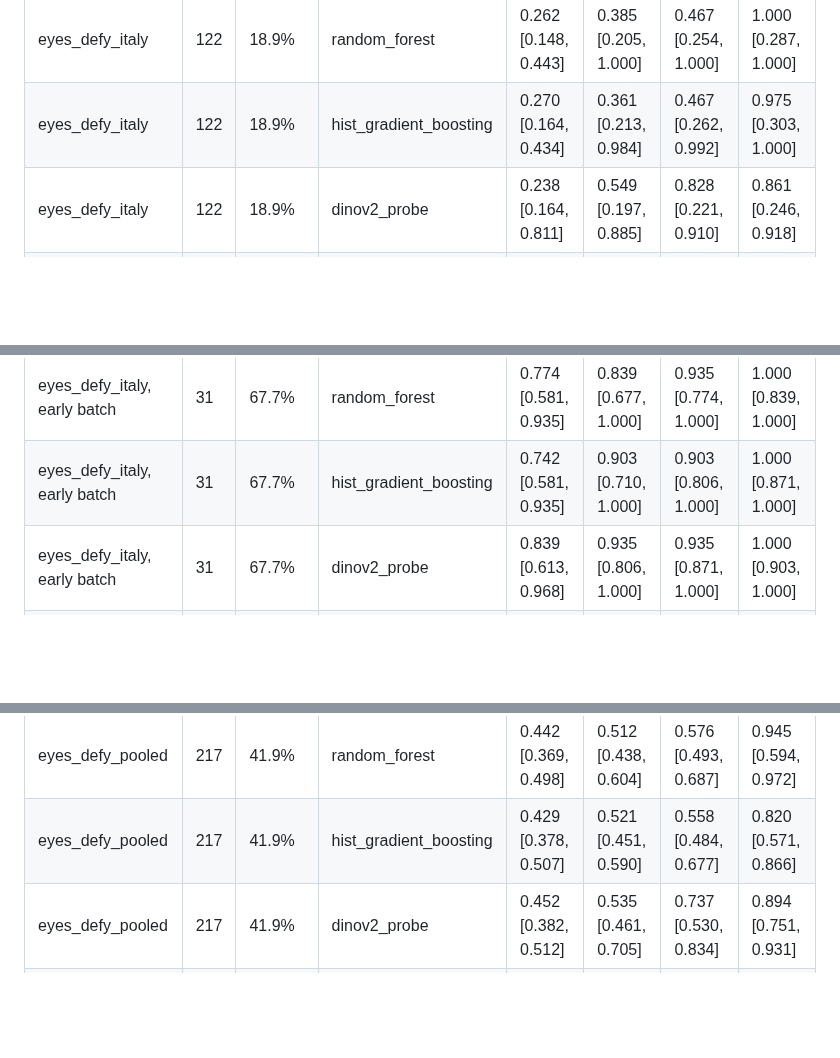
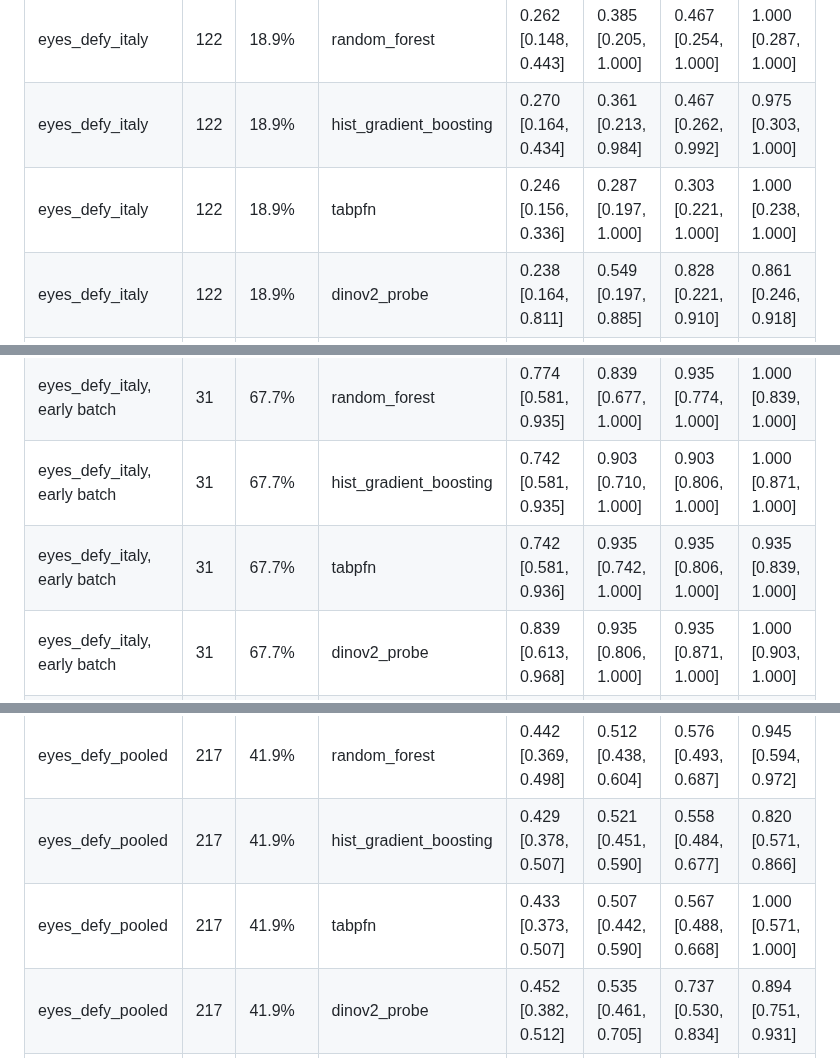
Before and after one commit to Mariaakhtar0035/iris-anemia-screening, a Markdown page: reports/clinical_eyelid.md, 3 parts joined by grey strips. GitHub-like rendering; blank space fills up the shorter version.

```diff
--- a/reports/clinical_eyelid.md
+++ b/reports/clinical_eyelid.md
@@ -24,18 +26,21 @@ How to read it: a clinic picks how many anemic people it can afford to miss. **T
 | eyes_defy_italy | 122 | 18.9% | rule_low_redness | 0.238 [0.148, 0.361] | 0.311 [0.197, 0.738] | 0.344 [0.230, 0.762] | 0.705 [0.254, 0.779] |
 | eyes_defy_italy | 122 | 18.9% | random_forest | 0.262 [0.148, 0.443] | 0.385 [0.205, 1.000] | 0.467 [0.254, 1.000] | 1.000 [0.287, 1.000] |
 | eyes_defy_italy | 122 | 18.9% | hist_gradient_boosting | 0.270 [0.164, 0.434] | 0.361 [0.213, 0.984] | 0.467 [0.262, 0.992] | 0.975 [0.303, 1.000] |
+| eyes_defy_italy | 122 | 18.9% | tabpfn | 0.246 [0.156, 0.336] | 0.287 [0.197, 1.000] | 0.303 [0.221, 1.000] | 1.000 [0.238, 1.000] |
 | eyes_defy_italy | 122 | 18.9% | dinov2_probe | 0.238 [0.164, 0.811] | 0.549 [0.197, 0.885] | 0.828 [0.221, 0.910] | 0.861 [0.246, 0.918] |
 | eyes_defy_italy | 122 | 18.9% | visionfm_probe | 0.189 [0.131, 0.393] | 0.320 [0.164, 0.893] | 0.418 [0.205, 0.918] | 0.877 [0.230, 0.926] |
 | eyes_defy_italy | 122 | 18.9% | vit_b16_finetuned (1 seed) | 0.205 [0.131, 0.385] | 0.246 [0.164, 0.877] | 0.418 [0.180, 0.902] | 0.852 [0.197, 0.910] |
 | eyes_defy_italy, early batch | 31 | 67.7% | rule_low_redness | 0.742 [0.548, 0.903] | 0.871 [0.677, 0.968] | 0.871 [0.742, 0.968] | 0.871 [0.742, 0.968] |
 | eyes_defy_italy, early batch | 31 | 67.7% | random_forest | 0.774 [0.581, 0.935] | 0.839 [0.677, 1.000] | 0.935 [0.774, 1.000] | 1.000 [0.839, 1.000] |
 | eyes_defy_italy, early batch | 31 | 67.7% | hist_gradient_boosting | 0.742 [0.581, 0.935] | 0.903 [0.710, 1.000] | 0.903 [0.806, 1.000] | 1.000 [0.871, 1.000] |
+| eyes_defy_italy, early batch | 31 | 67.7% | tabpfn | 0.742 [0.581, 0.936] | 0.935 [0.742, 1.000] | 0.935 [0.806, 1.000] | 0.935 [0.839, 1.000] |
 | eyes_defy_italy, early batch | 31 | 67.7% | dinov2_probe | 0.839 [0.613, 0.968] | 0.935 [0.806, 1.000] | 0.935 [0.871, 1.000] | 1.000 [0.903, 1.000] |
 | eyes_defy_italy, early batch | 31 | 67.7% | visionfm_probe | 0.645 [0.516, 0.871] | 0.742 [0.613, 1.000] | 0.871 [0.710, 1.000] | 1.000 [0.742, 1.000] |
 | eyes_defy_italy, early batch | 31 | 67.7% | vit_b16_finetuned (1 seed) | 0.710 [0.581, 0.871] | 0.806 [0.645, 0.968] | 0.806 [0.710, 1.000] | 0.935 [0.742, 1.000] |
 | eyes_defy_pooled | 217 | 41.9% | rule_low_redness | 0.507 [0.442, 0.585] | 0.631 [0.539, 0.765] | 0.751 [0.613, 0.848] | 0.834 [0.774, 0.880] |
 | eyes_defy_pooled | 217 | 41.9% | random_forest | 0.442 [0.369, 0.498] | 0.512 [0.438, 0.604] | 0.576 [0.493, 0.687] | 0.945 [0.594, 0.972] |
 | eyes_defy_pooled | 217 | 41.9% | hist_gradient_boosting | 0.429 [0.378, 0.507] | 0.521 [0.451, 0.590] | 0.558 [0.484, 0.677] | 0.820 [0.571, 0.866] |
+| eyes_defy_pooled | 217 | 41.9% | tabpfn | 0.433 [0.373, 0.507] | 0.507 [0.442, 0.590] | 0.567 [0.488, 0.668] | 1.000 [0.571, 1.000] |
 | eyes_defy_pooled | 217 | 41.9% | dinov2_probe | 0.452 [0.382, 0.512] | 0.535 [0.461, 0.705] | 0.737 [0.530, 0.834] | 0.894 [0.751, 0.931] |
 | eyes_defy_pooled | 217 | 41.9% | visionfm_probe | 0.461 [0.392, 0.530] | 0.525 [0.465, 0.631] | 0.645 [0.512, 0.737] | 0.843 [0.654, 0.889] |
 | eyes_defy_pooled | 217 | 41.9% | vit_b16_finetuned (1 seed) | 0.456 [0.392, 0.530] | 0.544 [0.475, 0.608] | 0.571 [0.507, 0.659] | 0.885 [0.567, 0.922] |
```
Also changed, not shown: other parts of reports/clinical_eyelid.md (+7 -0 lines), reports/figures/clinical_pr_curves.png.
